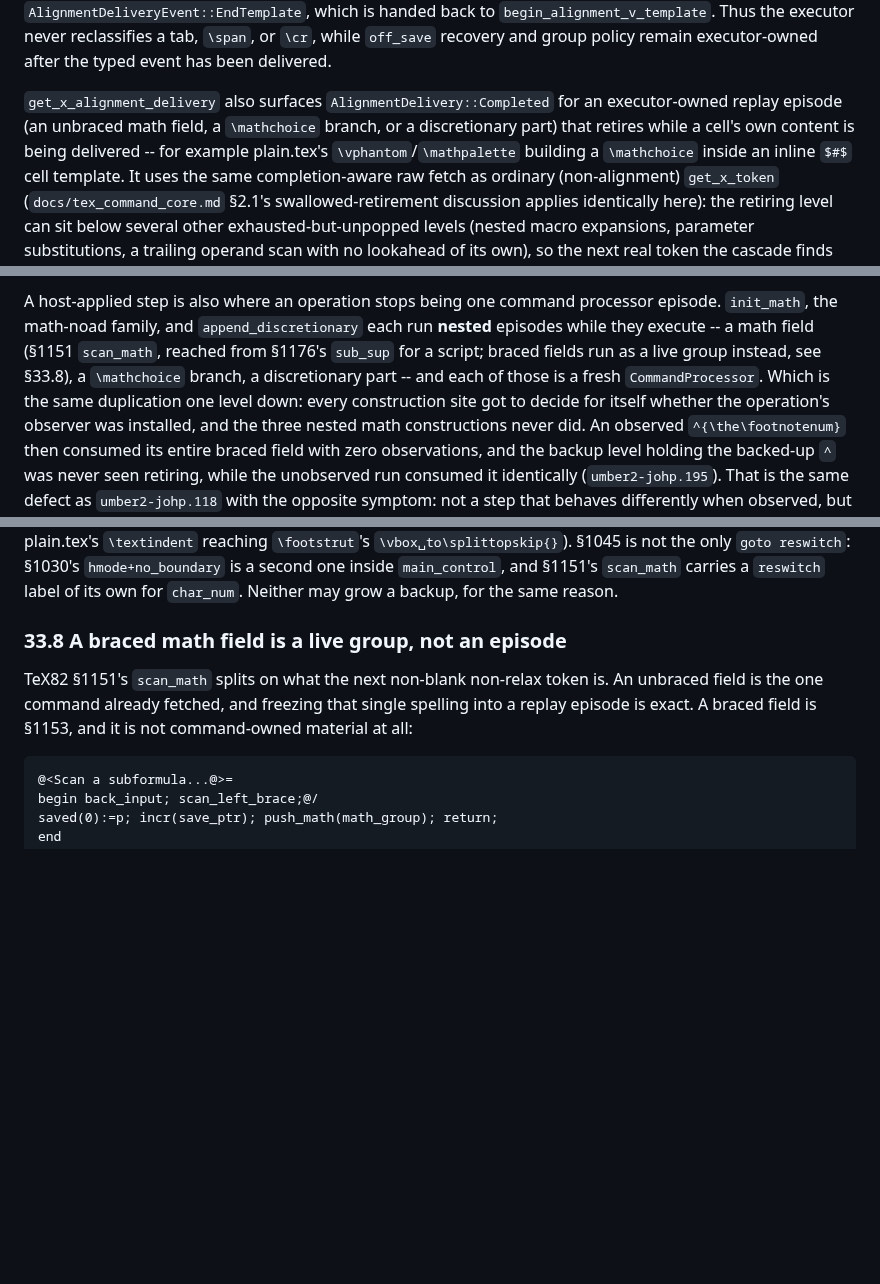
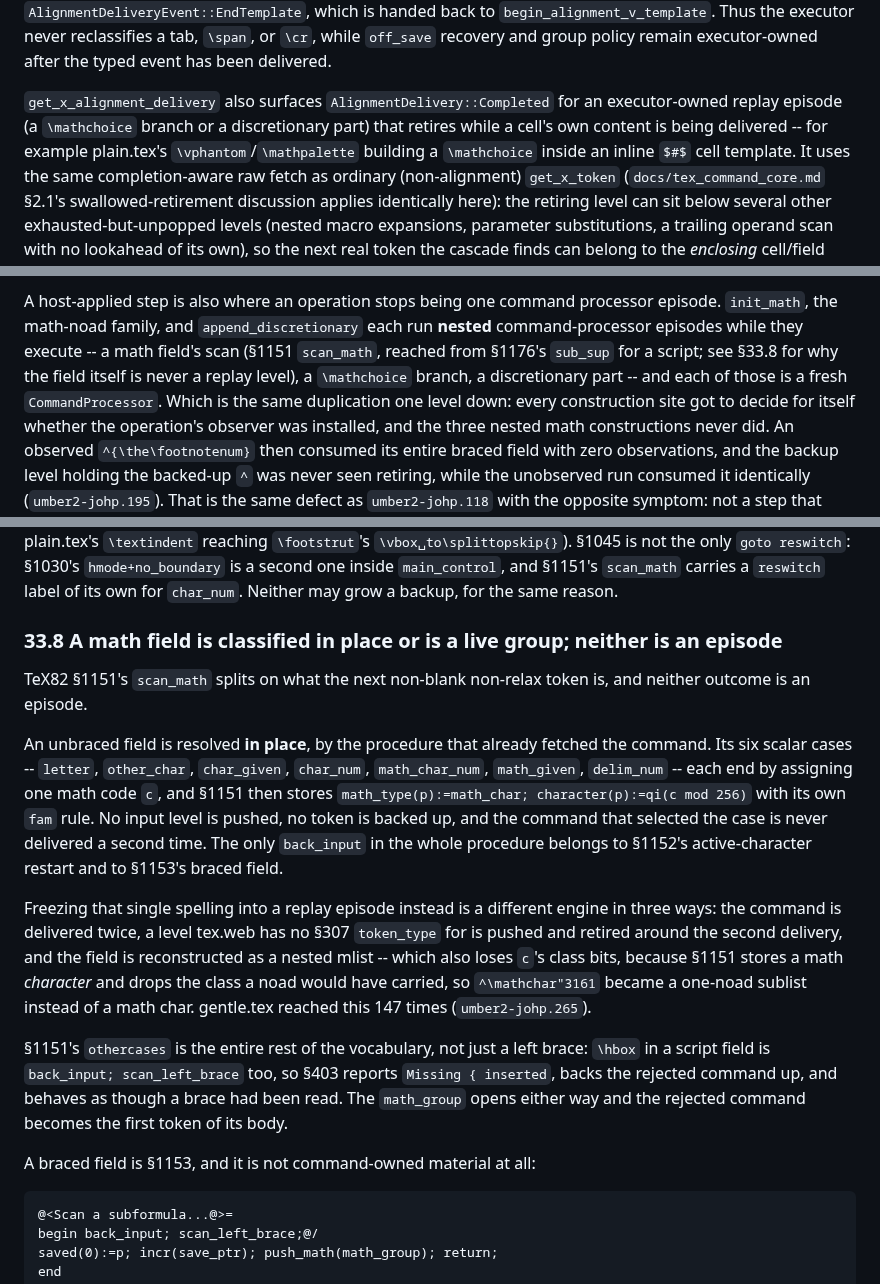
Before and after one commit to phulin/umber, a Markdown page: docs/tex_command_core.md, 3 parts joined by grey strips. Drawn GitHub-style; blank space fills up the shorter version.

Commit message:
docs(command-core): state §1151's field as a value, not a replay episode
§33.8 asserted that "an unbraced field is the one command already fetched,
and freezing that single spelling into a replay episode is exact". tex.web
§1151 does the opposite: it classifies the fetched command in place and
stores a math code, pushing no input level and re-reading no token. The
section now says so, records the three ways a frozen-spelling replay is a
different engine (double delivery, an extra level with no §307
`token_type`, and a nested mlist that loses `c`'s class bits), and states
that §1151's `othercases` covers the whole remaining vocabulary through
§1153's `back_input; scan_left_brace`.

§33.4's and §33.5's lists of executor-owned replay episodes no longer name
a math field, because there is no longer one.

Refs umber2-johp.265

````diff
--- a/docs/tex_command_core.md
+++ b/docs/tex_command_core.md
@@ -263,8 +263,8 @@ opaque `AlignmentDeliveryEvent::EndTemplate`, which is handed back to
 executor-owned after the typed event has been delivered.
 
 `get_x_alignment_delivery` also surfaces `AlignmentDelivery::Completed` for
-an executor-owned replay episode (an unbraced math field, a `\mathchoice`
-branch, or a discretionary part) that retires while a cell's own content is being
+an executor-owned replay episode (a `\mathchoice` branch or a discretionary
+part) that retires while a cell's own content is being
 delivered -- for example plain.tex's `\vphantom`/`\mathpalette` building a
 `\mathchoice` inside an inline `$#$` cell template. It uses the same
 completion-aware raw fetch as ordinary (non-alignment) `get_x_token`
@@ -3389,10 +3389,11 @@ rather than to repair the copy that drifted.
 
 A host-applied step is also where an operation stops being one command
 processor episode. `init_math`, the math-noad family, and `append_discretionary`
-each run **nested** episodes while they execute -- a math field (§1151
-`scan_math`, reached from §1176's `sub_sup` for a script; braced fields run
-as a live group instead, see §33.8), a `\mathchoice` branch, a discretionary
-part -- and each of those is a fresh `CommandProcessor`. Which is the same duplication one level down:
+each run **nested** command-processor episodes while they execute -- a math
+field's scan (§1151 `scan_math`, reached from §1176's `sub_sup` for a
+script; see §33.8 for why the field itself is never a replay level), a
+`\mathchoice` branch, a discretionary part -- and each of those is a fresh
+`CommandProcessor`. Which is the same duplication one level down:
 every construction site got to decide for itself whether the operation's
 observer was installed, and the three nested math constructions never did.
 An observed `^{\the\footnotenum}` then consumed its entire braced field with
@@ -3487,12 +3488,36 @@ command's provenance from the backup level rather than from its source
 `scan_math` carries a `reswitch` label of its own for `char_num`. Neither may
 grow a backup, for the same reason.
 
-### 33.8 A braced math field is a live group, not an episode
+### 33.8 A math field is classified in place or is a live group; neither is an episode
 
 TeX82 §1151's `scan_math` splits on what the next non-blank non-relax token
-is. An unbraced field is the one command already fetched, and freezing that
-single spelling into a replay episode is exact. A braced field is §1153, and
-it is not command-owned material at all:
+is, and neither outcome is an episode.
+
+An unbraced field is resolved **in place**, by the procedure that already
+fetched the command. Its six scalar cases -- `letter`, `other_char`,
+`char_given`, `char_num`, `math_char_num`, `math_given`, `delim_num` -- each
+end by assigning one math code `c`, and §1151 then stores
+`math_type(p):=math_char; character(p):=qi(c mod 256)` with its own `fam`
+rule. No input level is pushed, no token is backed up, and the command that
+selected the case is never delivered a second time. The only `back_input` in
+the whole procedure belongs to §1152's active-character restart and to
+§1153's braced field.
+
+Freezing that single spelling into a replay episode instead is a different
+engine in three ways: the command is delivered twice, a level tex.web has no
+§307 `token_type` for is pushed and retired around the second delivery, and
+the field is reconstructed as a nested mlist -- which also loses `c`'s class
+bits, because §1151 stores a math _character_ and drops the class a noad
+would have carried, so `^\mathchar"3161` became a one-noad sublist instead
+of a math char. gentle.tex reached this 147 times (`umber2-johp.265`).
+
+§1151's `othercases` is the entire rest of the vocabulary, not just a left
+brace: `\hbox` in a script field is `back_input; scan_left_brace` too, so
+§403 reports `Missing { inserted`, backs the rejected command up, and
+behaves as though a brace had been read. The `math_group` opens either way
+and the rejected command becomes the first token of its body.
+
+A braced field is §1153, and it is not command-owned material at all:
 
 ```
 @<Scan a subformula...@>=
````
Also changed, not shown: other parts of docs/tex_command_core.md (+2 -2 lines).
